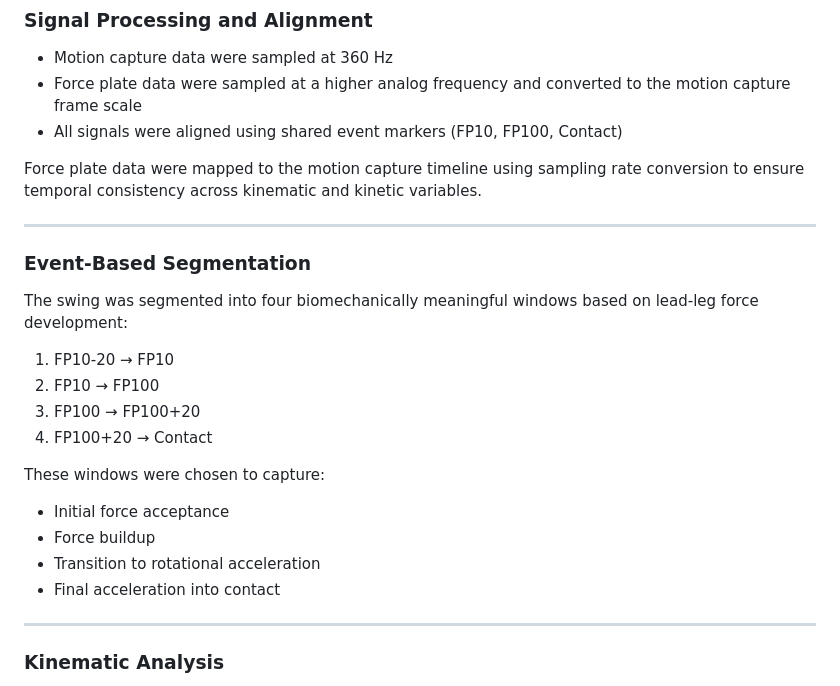
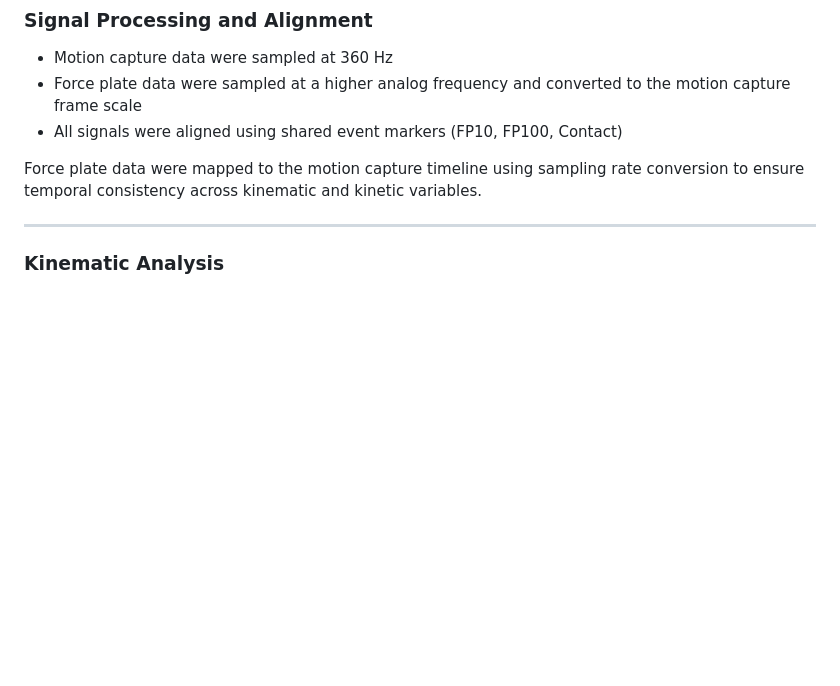
Before and after one commit to JacobChin/Baseball-Projects, a Markdown page: Swing-Biomech-Analysis/README.md, the part around the change. Rendered like a GitHub page; blank space fills up the shorter version.

```diff
--- a/Swing-Biomech-Analysis/README.md
+++ b/Swing-Biomech-Analysis/README.md
@@ -57,22 +57,6 @@ All data were obtained from the Driveline OpenBiomechanics dataset, including sy
 - All signals were aligned using shared event markers (FP10, FP100, Contact)
 
 Force plate data were mapped to the motion capture timeline using sampling rate conversion to ensure temporal consistency across kinematic and kinetic variables.
-
----
-
-### Event-Based Segmentation
-The swing was segmented into four biomechanically meaningful windows based on lead-leg force development:
-
-1. FP10-20 → FP10
-2. FP10 → FP100
-3. FP100 → FP100+20
-4. FP100+20 → Contact
-
-These windows were chosen to capture:
-- Initial force acceptance
-- Force buildup
-- Transition to rotational acceleration
-- Final acceleration into contact
 
 ---
 
```
